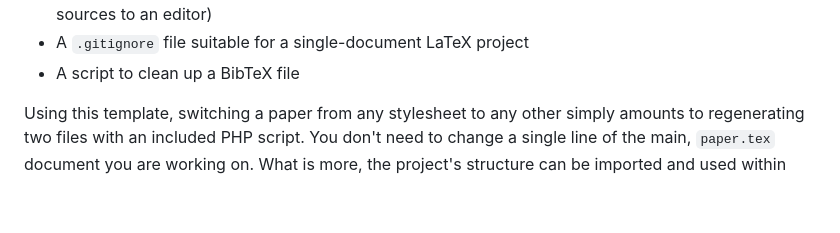
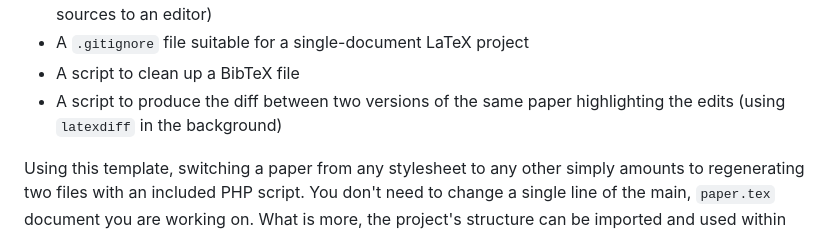
Before and after one commit to sylvainhalle/PaperShell, a Markdown page: Readme.md, the part around the change. Rendered like a GitHub page; blank space fills up the shorter version.

```diff
--- a/Readme.md
+++ b/Readme.md
@@ -21,6 +21,8 @@ Elsevier, etc. It provides:
   editor)
 - A `.gitignore` file suitable for a single-document LaTeX project
 - A script to clean up a BibTeX file
+- A script to produce the diff between two versions of the same paper
+  highlighting the edits (using `latexdiff` in the background)
 
 Using this template, switching a paper from any stylesheet to any other
 simply amounts to regenerating two files with an included PHP script. You
```
